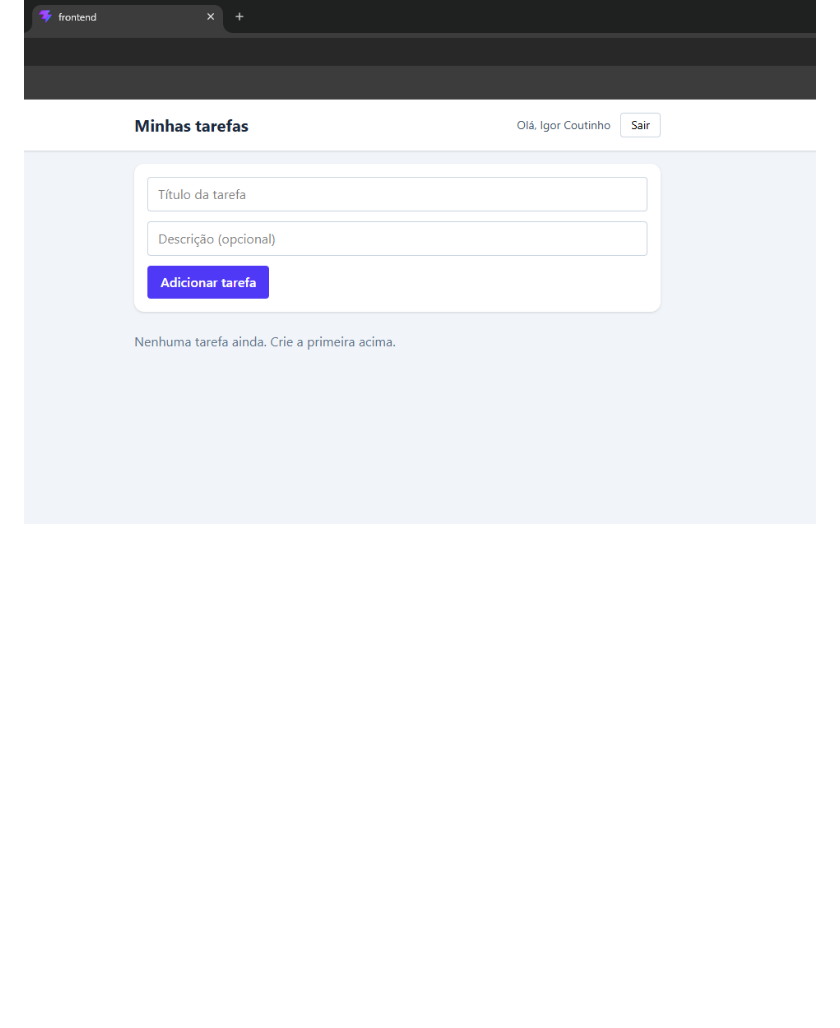
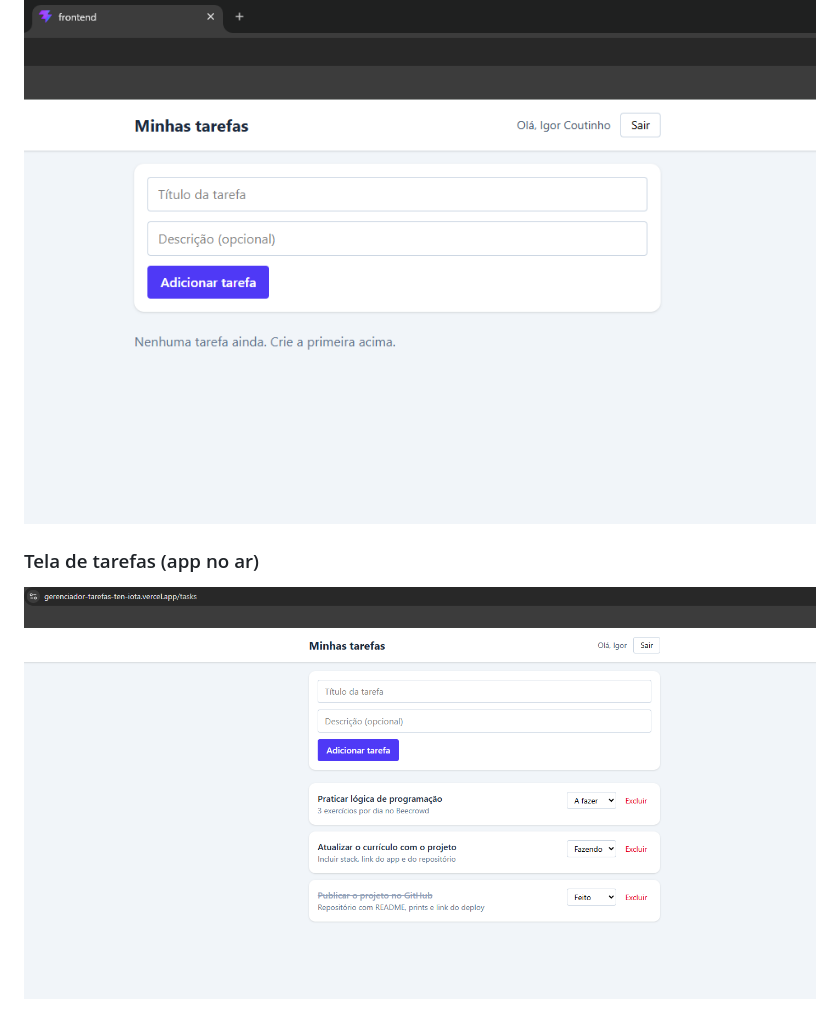
Before and after one commit to Igor-Couto10/gerenciador-tarefas, a Markdown page: README.md, the part around the change. Drawn GitHub-style; pictures changed too: docs/app-tasks-deploy.png (added); blank space fills up the shorter version.

Commit message:
docs: atualiza print com o app no ar

```diff
--- a/README.md
+++ b/README.md
@@ -16,3 +16,6 @@
 
 ### Tela de tarefas
 ![Tela de tarefas do app](docs/app-tasks.png)
+
+### Tela de tarefas (app no ar)
+![Tela de tarefas do app no ar](docs/app-tasks-deploy.png)
```
